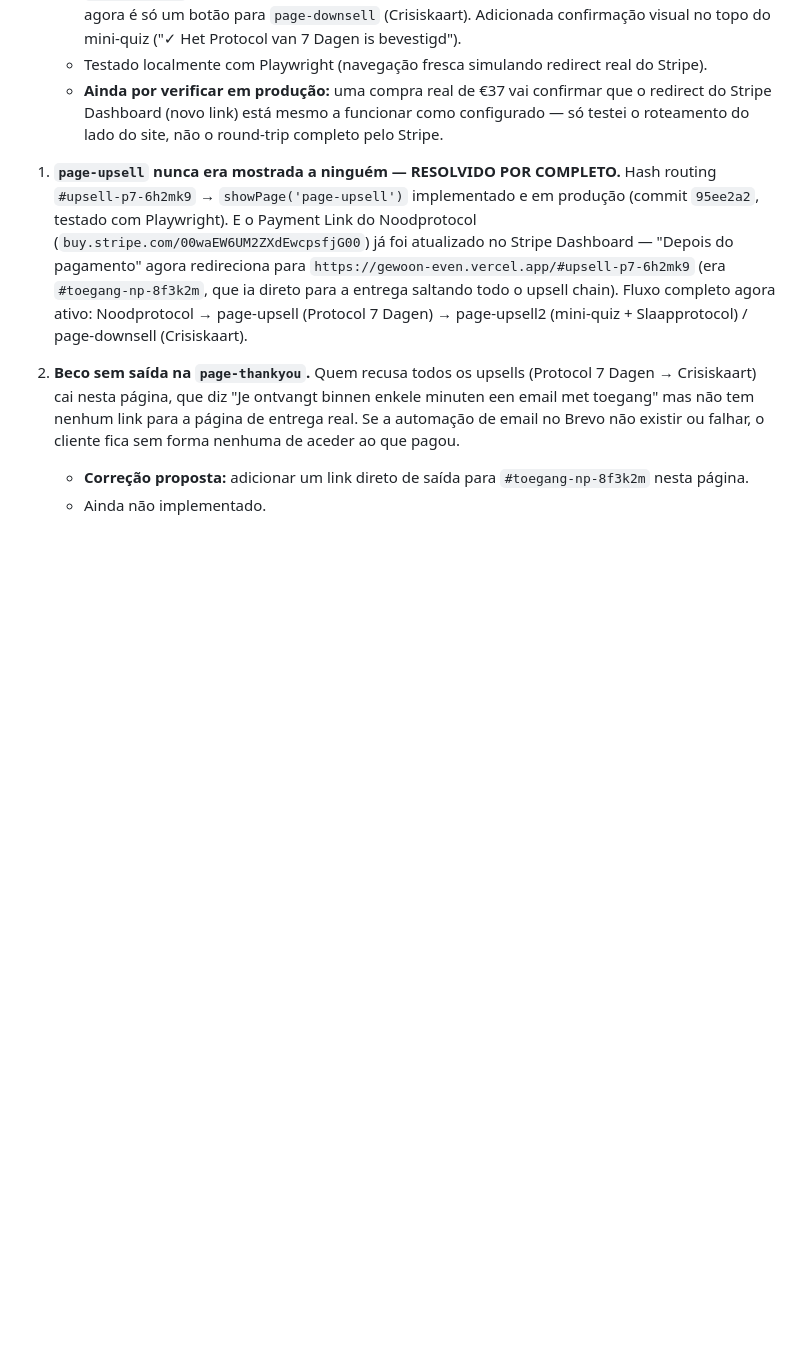
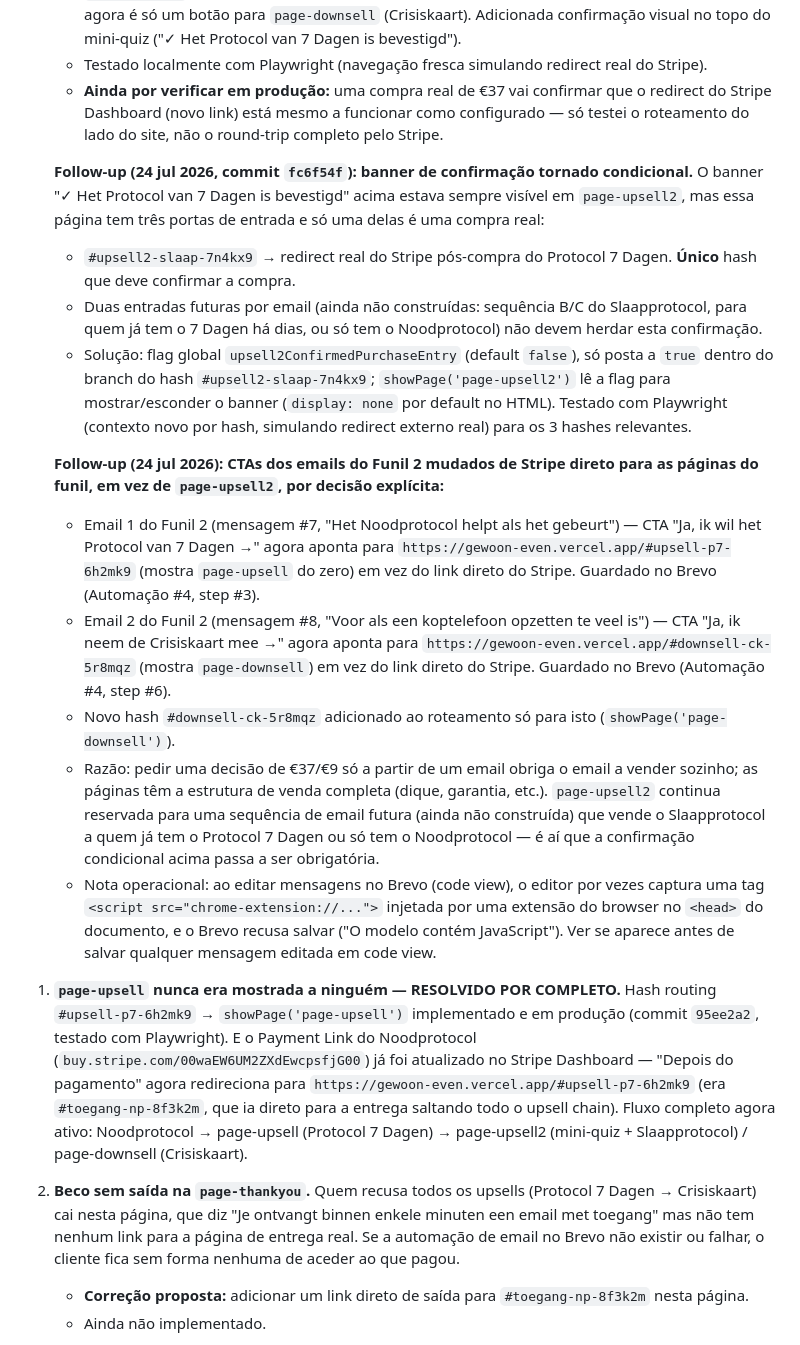
Before and after one commit to natalytaccola-lab/gewoon-even, a Markdown page: NOTES-projeto.md, the part around the change. GitHub-like rendering; blank space fills up the shorter version.

Commit message:
docs: record conditional banner fix and Funil 2 email CTA changes

```diff
--- a/NOTES-projeto.md
+++ b/NOTES-projeto.md
@@ -52,6 +52,38 @@ Isto desbloqueia a montagem das automações Funil 1/Funil 2 (ver `emails-abando
    - **Ainda por verificar em produção:** uma compra real de €37 vai confirmar que o redirect do
      Stripe Dashboard (novo link) está mesmo a funcionar como configurado — só testei o roteamento
      do lado do site, não o round-trip completo pelo Stripe.
+
+   **Follow-up (24 jul 2026, commit `fc6f54f`): banner de confirmação tornado condicional.**
+   O banner "✓ Het Protocol van 7 Dagen is bevestigd" acima estava sempre visível em `page-upsell2`,
+   mas essa página tem três portas de entrada e só uma delas é uma compra real:
+   - `#upsell2-slaap-7n4kx9` → redirect real do Stripe pós-compra do Protocol 7 Dagen. **Único**
+     hash que deve confirmar a compra.
+   - Duas entradas futuras por email (ainda não construídas: sequência B/C do Slaapprotocol, para
+     quem já tem o 7 Dagen há dias, ou só tem o Noodprotocol) não devem herdar esta confirmação.
+   - Solução: flag global `upsell2ConfirmedPurchaseEntry` (default `false`), só posta a `true`
+     dentro do branch do hash `#upsell2-slaap-7n4kx9`; `showPage('page-upsell2')` lê a flag para
+     mostrar/esconder o banner (`display: none` por default no HTML). Testado com Playwright
+     (contexto novo por hash, simulando redirect externo real) para os 3 hashes relevantes.
+
+   **Follow-up (24 jul 2026): CTAs dos emails do Funil 2 mudados de Stripe direto para as páginas
+   do funil, em vez de `page-upsell2`, por decisão explícita:**
+   - Email 1 do Funil 2 (mensagem #7, "Het Noodprotocol helpt als het gebeurt") — CTA "Ja, ik wil
+     het Protocol van 7 Dagen →" agora aponta para `https://gewoon-even.vercel.app/#upsell-p7-6h2mk9`
+     (mostra `page-upsell` do zero) em vez do link direto do Stripe. Guardado no Brevo (Automação #4,
+     step #3).
+   - Email 2 do Funil 2 (mensagem #8, "Voor als een koptelefoon opzetten te veel is") — CTA "Ja, ik
+     neem de Crisiskaart mee →" agora aponta para `https://gewoon-even.vercel.app/#downsell-ck-5r8mqz`
+     (mostra `page-downsell`) em vez do link direto do Stripe. Guardado no Brevo (Automação #4, step #6).
+   - Novo hash `#downsell-ck-5r8mqz` adicionado ao roteamento só para isto (`showPage('page-downsell')`).
+   - Razão: pedir uma decisão de €37/€9 só a partir de um email obriga o email a vender sozinho; as
+     páginas têm a estrutura de venda completa (dique, garantia, etc.). `page-upsell2` continua
+     reservada para uma sequência de email futura (ainda não construída) que vende o Slaapprotocol
+     a quem já tem o Protocol 7 Dagen ou só tem o Noodprotocol — é aí que a confirmação condicional
+     acima passa a ser obrigatória.
+   - Nota operacional: ao editar mensagens no Brevo (code view), o editor por vezes captura uma tag
+     `<script src="chrome-extension://...">` injetada por uma extensão do browser no `<head>` do
+     documento, e o Brevo recusa salvar ("O modelo contém JavaScript"). Ver se aparece antes de
+     salvar qualquer mensagem editada em code view.
 
 1. **`page-upsell` nunca era mostrada a ninguém — RESOLVIDO POR COMPLETO.**
    Hash routing `#upsell-p7-6h2mk9` → `showPage('page-upsell')` implementado e em produção
```
